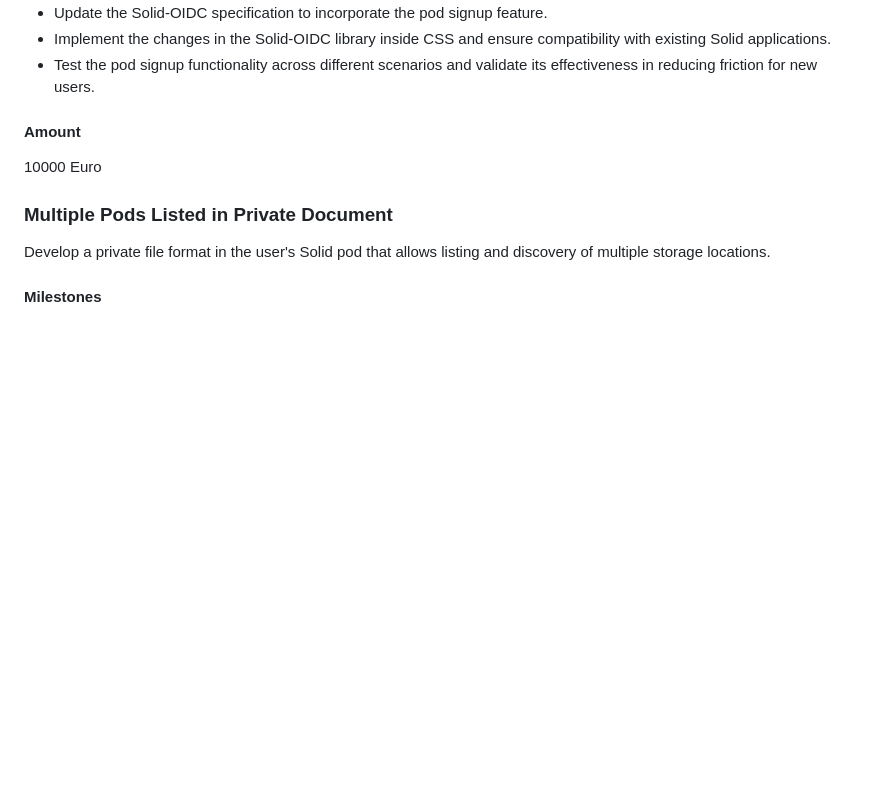
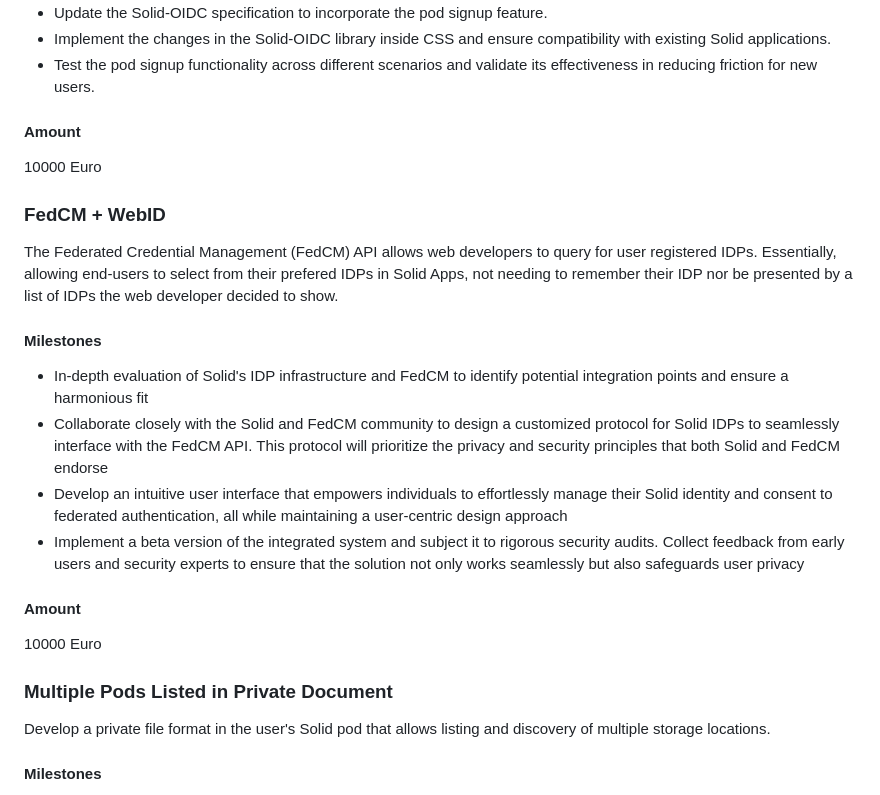
Before and after one commit to Liquid-Surf/solid-compound, a Markdown page: docs/milestones.md, the part around the change printed below. Rendered like a GitHub page; blank space fills up the shorter version.

```diff
--- a/docs/milestones.md
+++ b/docs/milestones.md
@@ -51,6 +51,21 @@ When an end-user signs up for an account with a Solid IDP the registration flow
 
 10000 Euro
 
+### FedCM + WebID
+
+The Federated Credential Management (FedCM) API allows web developers to query for user registered IDPs. Essentially, allowing end-users to select from their prefered IDPs in Solid Apps, not needing to remember their IDP nor be presented by a list of IDPs the web developer decided to show.
+
+#### Milestones
+
+- In-depth evaluation of Solid's IDP infrastructure and FedCM to identify potential integration points and ensure a harmonious fit
+- Collaborate closely with the Solid and FedCM community to design a customized protocol for Solid IDPs to seamlessly interface with the FedCM API. This protocol will prioritize the privacy and security principles that both Solid and FedCM endorse
+- Develop an intuitive user interface that empowers individuals to effortlessly manage their Solid identity and consent to federated authentication, all while maintaining a user-centric design approach
+- Implement a beta version of the integrated system and subject it to rigorous security audits. Collect feedback from early users and security experts to ensure that the solution not only works seamlessly but also safeguards user privacy
+
+#### Amount
+
+10000 Euro
+
 ### Multiple Pods Listed in Private Document
 
 Develop a private file format in the user's Solid pod that allows listing and discovery of multiple storage locations.
```
Also changed, not shown: other parts of docs/milestones.md (+0 -32 lines).
